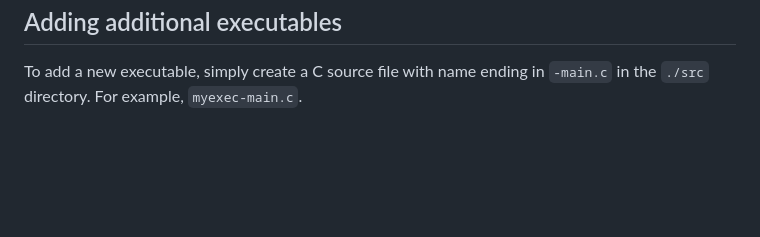
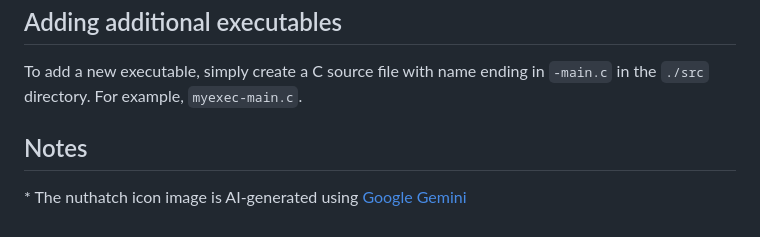
Before and after one commit to tommika/nuthatch, a Markdown page: README.md, the part around the change. Rendered like a GitHub page; blank space fills up the shorter version.

```diff
--- a/README.md
+++ b/README.md
@@ -175,3 +175,9 @@ Adding additional executables
 
 To add a new executable, simply create a C source file with name ending in `-main.c` in the `./src` directory.
 For example, `myexec-main.c`.
+
+
+Notes
+-----
+
+\* The nuthatch icon image is AI-generated using [Google Gemini](https://gemini.google.com/)
```
